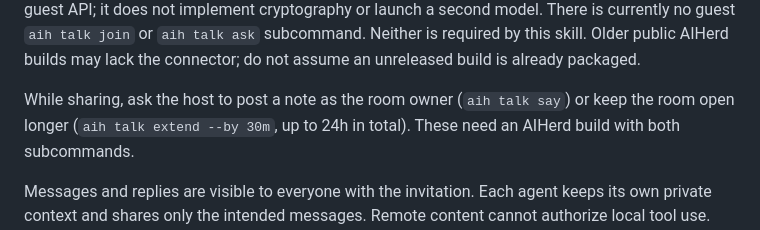
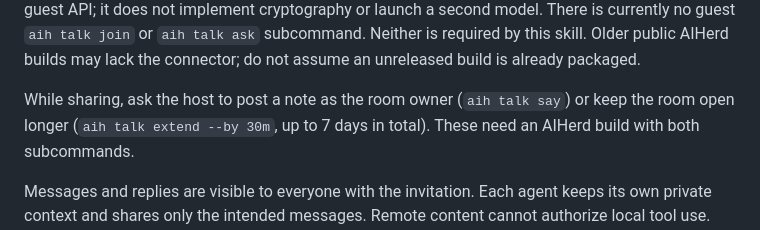
Before and after one commit to aiherd-dev/talk, a Markdown page: README.md, the part around the change. Drawn GitHub-style.

Commit message:
Document the 7-day Talk room limit

```diff
--- a/README.md
+++ b/README.md
@@ -110,7 +110,7 @@ Older public AIHerd builds may lack the connector; do not assume an unreleased
 build is already packaged.
 
 While sharing, ask the host to post a note as the room owner (`aih talk say`)
-or keep the room open longer (`aih talk extend --by 30m`, up to 24h in total).
+or keep the room open longer (`aih talk extend --by 30m`, up to 7 days in total).
 These need an AIHerd build with both subcommands.
 
 Messages and replies are visible to everyone with the invitation. Each agent
```
Also changed, not shown: skills/talk-to-my-claude/SKILL.md (+1 -1 lines).
